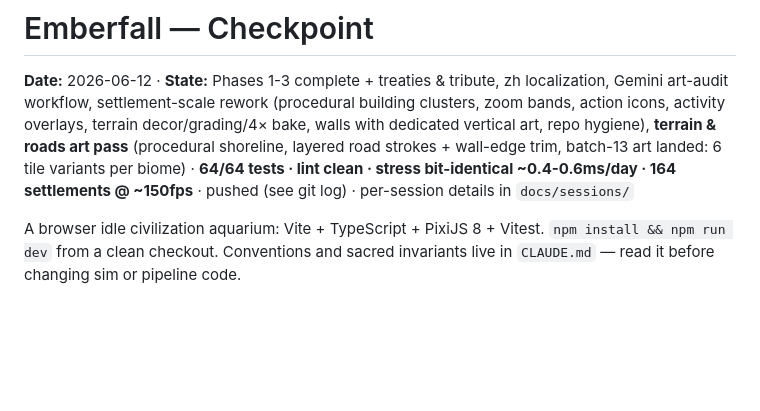
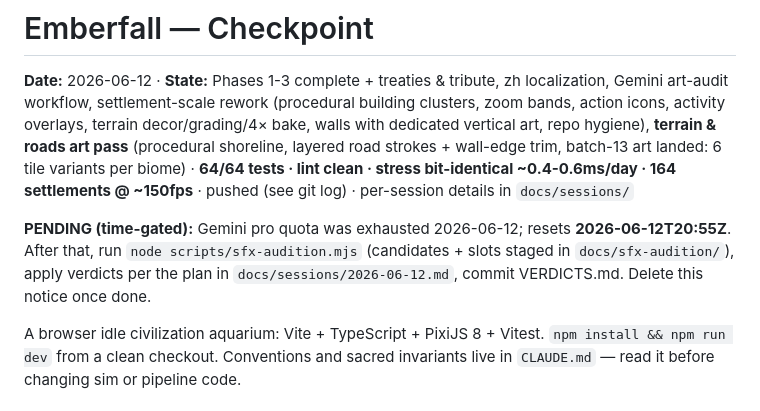
Before and after one commit to Quarkgluonmixture/Emberfall, a Markdown page: CHECKPOINT.md, the part around the change. Drawn GitHub-style; blank space fills up the shorter version.

Commit message:
CHECKPOINT: time-gated pending note for the SFX audition (quota reset)
Co-Authored-By: Claude Fable 5 <noreply@anthropic.com>

```diff
--- a/CHECKPOINT.md
+++ b/CHECKPOINT.md
@@ -9,6 +9,12 @@ strokes + wall-edge trim, batch-13 art landed: 6 tile variants per biome) ·
 **64/64 tests · lint clean ·
 stress bit-identical ~0.4-0.6ms/day · 164 settlements @ ~150fps** · pushed
 (see git log) · per-session details in `docs/sessions/`
+
+**PENDING (time-gated):** Gemini pro quota was exhausted 2026-06-12; resets
+**2026-06-12T20:55Z**. After that, run `node scripts/sfx-audition.mjs`
+(candidates + slots staged in `docs/sfx-audition/`), apply verdicts per the
+plan in `docs/sessions/2026-06-12.md`, commit VERDICTS.md. Delete this
+notice once done.
 
 A browser idle civilization aquarium: Vite + TypeScript + PixiJS 8 + Vitest.
 `npm install && npm run dev` from a clean checkout. Conventions and sacred
```
